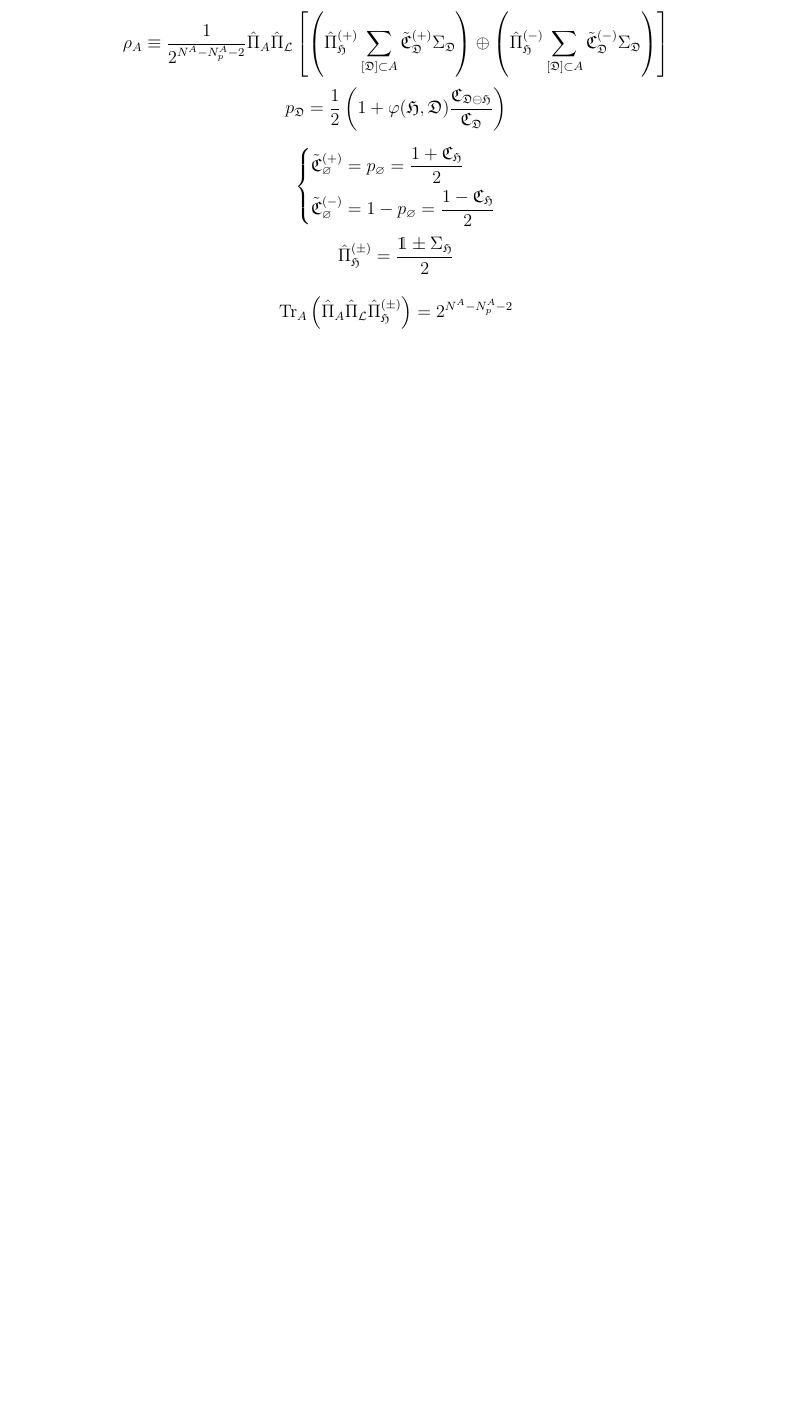
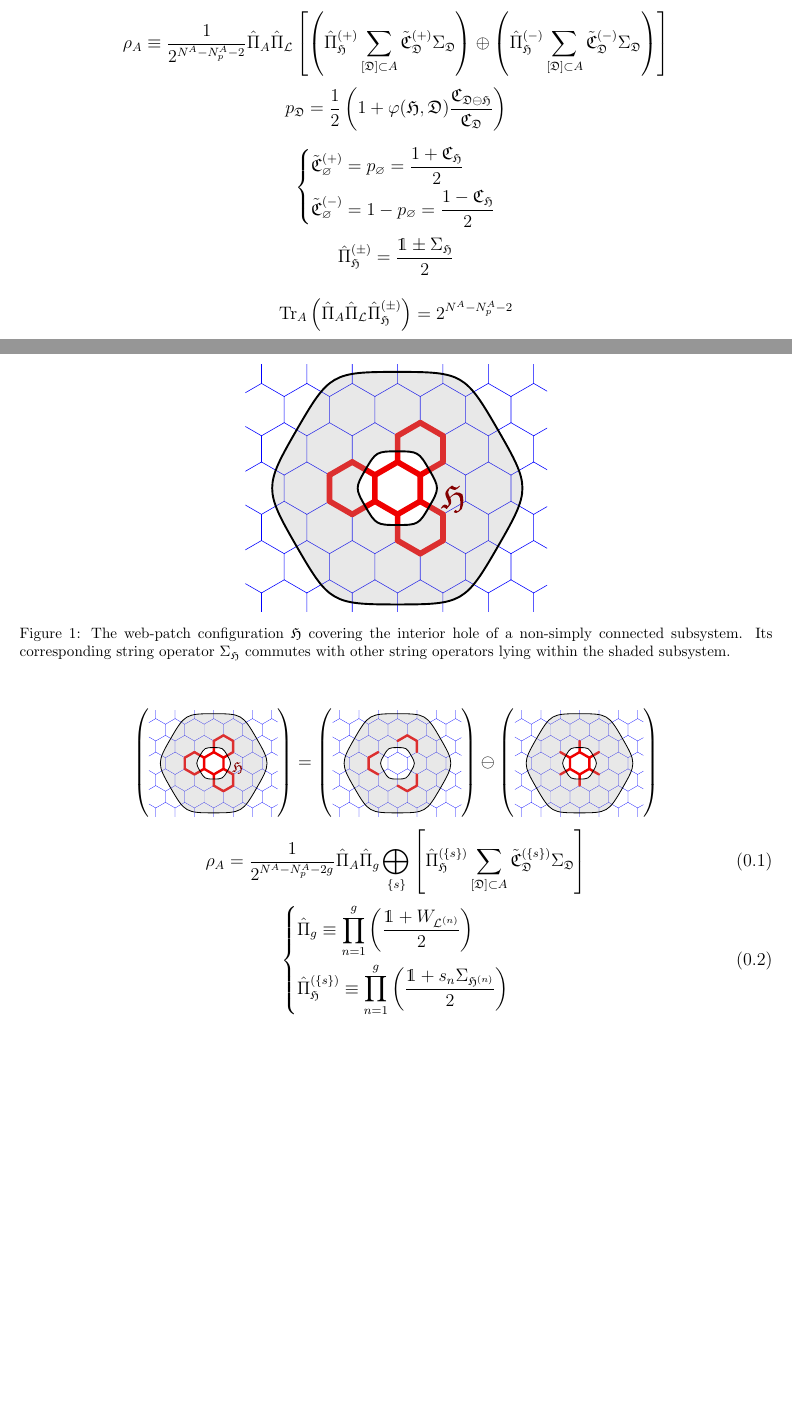
Before and after one commit to WangChenChih/kitaevDM-non-trivial-genus, a LaTeX paper (DM-blocks_hole/DM_hole.tex): part of the page before the commit and two parts of pages 1 and 2 of 2 after it, the two joined at a grey line, cut so that both start at the same text, the shorter picture padded with empty space. Compiled offline with pdfLaTeX.

Commit message:
edit the note

```diff
--- a/DM-blocks_hole/DM_hole.tex
+++ b/DM-blocks_hole/DM_hole.tex
@@ -229,6 +229,45 @@ p_\mathfrak{D}
 \Tr_A\lr{\hat{\Pi}_A \hat{\Pi}_\mathcal{L} \hat{\Pi}_\mathfrak{H}^{(\pm)}} = 2^{N^A - N^A_p - 2}
 \]
 
+\begin{figure}
+    \centering
+    \includegraphics[width=0.4\linewidth]{figures/web-patch.pdf}
+    \caption{The web-patch configuration $\mathfrak{H}$ covering the interior hole of a non-simply connected subsystem. Its corresponding string operator $\Sigma_\mathfrak{H}$ commutes with other string operators lying within the shaded subsystem.}
+    \label{fig:web-patch-config}
+\end{figure}
+
+\[
+\lr{\wordfig{3}{figures/web-patch.pdf}}
+=
+\lr{\wordfig{3}{figures/gauge-link.pdf}}
+\ominus
+\lr{\wordfig{3}{figures/raw-web.pdf}}
+\]
+
+
+\begin{equation}
+    \rho_A
+    =
+    \frac{1}{2^{N^A - N^A_p - 2g}}
+    \hat{\Pi}_A
+    \hat{\Pi}_g
+    \bigoplus_{\lrg{s}}
+    \lrm{
+        \hat{\Pi}_\mathfrak{H}^{(\lrg{s})}
+        \sum_{[\mathfrak{D}]\subset A}
+        \tilde{\mathfrak{C}}^{(\lrg{s})}_\mathfrak{D} \Sigma_\mathfrak{D}
+    }
+\end{equation}
+\begin{equation}
+    \left\{
+    \begin{aligned}
+        &\hat{\Pi}_g \equiv
+        \prod_{n=1}^{g}\lr{\frac{\mathds{1} + W_{\mathcal{L}^{(n)}}}{2}} \\
+        &\hat{\Pi}_\mathfrak{H}^{(\lrg{s})} \equiv
+        \prod_{n=1}^{g}\lr{\frac{\mathds{1} + s_n\Sigma_{\mathfrak{H}^{(n)}}}{2}}
+    \end{aligned}
+    \right.
+\end{equation}
 
 \bibliographystyle{my_apsrev4-2}
 % \bibliography{ref}% Produces the bibliography via BibTeX.
```
Also changed, not shown: DM-blocks_hole/DM_hole.tex (20 more changed lines).
